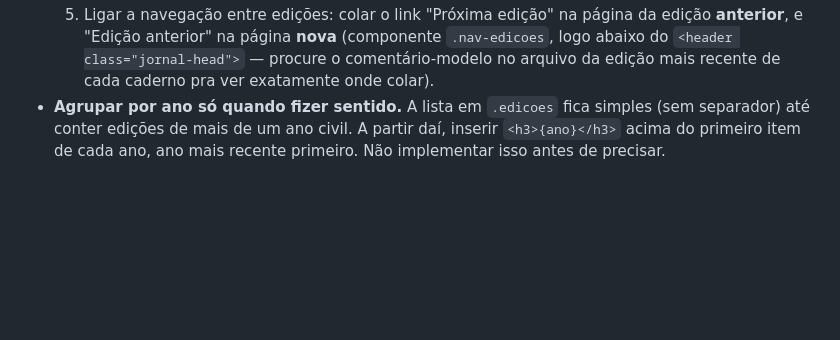
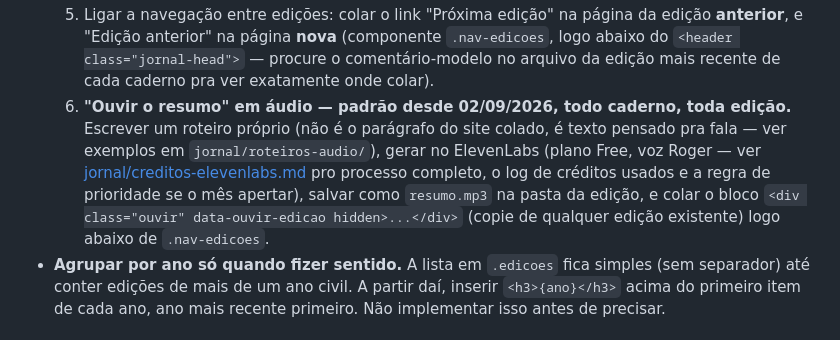
Before and after one commit to walterkaue/painelbrasil, a Markdown page: CLAUDE.md, the part around the change. Drawn GitHub-style; blank space fills up the shorter version.

Commit message:
Torna "Ouvir o resumo" item obrigatório do checklist semanal d'A Banca
Vira o passo 6 do checklist de toda edição nova, ao lado dos outros 5
(índice, feed.xml, navegação entre edições) — decisão do Kauê de tornar
áudio padrão a partir de agora, não só teste pontual (issue #1, fechada).

Co-Authored-By: Claude Sonnet 5 <noreply@anthropic.com>

```diff
--- a/CLAUDE.md
+++ b/CLAUDE.md
@@ -115,6 +115,13 @@ edição já publicada pra tapar o buraco.
      e "Edição anterior" na página **nova** (componente `.nav-edicoes`, logo abaixo do
      `<header class="jornal-head">` — procure o comentário-modelo no arquivo da edição mais recente
      de cada caderno pra ver exatamente onde colar).
+  6. **"Ouvir o resumo" em áudio — padrão desde 02/09/2026, todo caderno, toda edição.** Escrever
+     um roteiro próprio (não é o parágrafo do site colado, é texto pensado pra fala — ver exemplos
+     em `jornal/roteiros-audio/`), gerar no ElevenLabs (plano Free, voz Roger — ver
+     [jornal/creditos-elevenlabs.md](jornal/creditos-elevenlabs.md) pro processo completo, o log de
+     créditos usados e a regra de prioridade se o mês apertar), salvar como `resumo.mp3` na pasta da
+     edição, e colar o bloco `<div class="ouvir" data-ouvir-edicao hidden>...</div>` (copie de
+     qualquer edição existente) logo abaixo de `.nav-edicoes`.
 - **Agrupar por ano só quando fizer sentido.** A lista em `.edicoes` fica simples (sem separador) até
   conter edições de mais de um ano civil. A partir daí, inserir `<h3>{ano}</h3>` acima do primeiro
   item de cada ano, ano mais recente primeiro. Não implementar isso antes de precisar.
```
